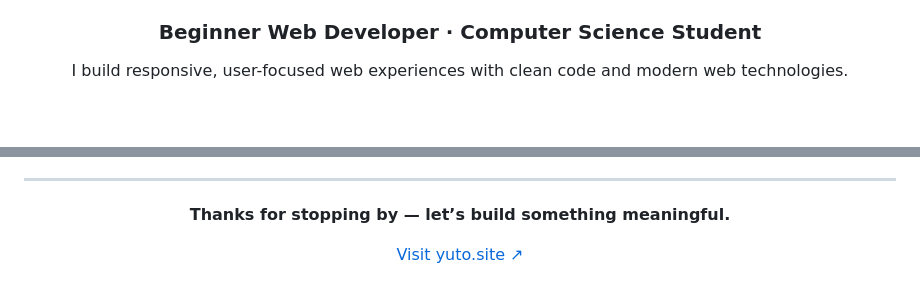
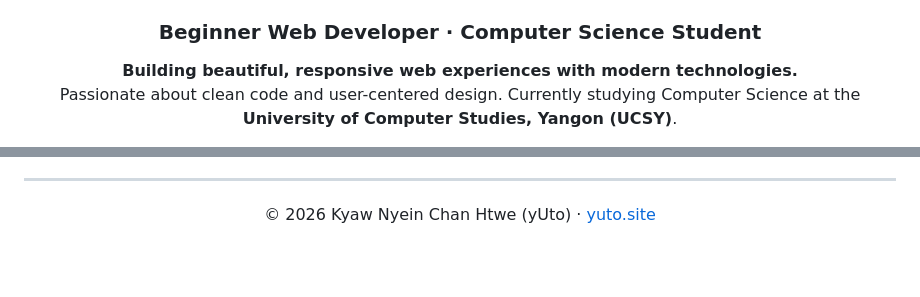
Before and after one commit to yUto-koi/yUto-koi, a Markdown page: README.md, 2 parts joined by grey strips. GitHub-like rendering; blank space fills up the shorter version.

```diff
--- a/README.md
+++ b/README.md
@@ -4,5 +6,6 @@
 
 ### Beginner Web Developer · Computer Science Student
 
-I build responsive, user-focused web experiences with clean code and modern web technologies.
+**Building beautiful, responsive web experiences with modern technologies.**
+Passionate about clean code and user-centered design. Currently studying Computer Science at the **University of Computer Studies, Yangon (UCSY)**.
 
@@ -64,8 +89,6 @@ Open to freelance work, collaboration, and conversations about building useful w
 
 <div align="center">
 
-**Thanks for stopping by — let’s build something meaningful.**
-
-[Visit yuto.site ↗](https://yuto.site)
+© 2026 Kyaw Nyein Chan Htwe (yUto) · [yuto.site](https://www.yuto.site/)
 
 </div>
```
Also changed, not shown: other parts of README.md (+59 -35 lines).
